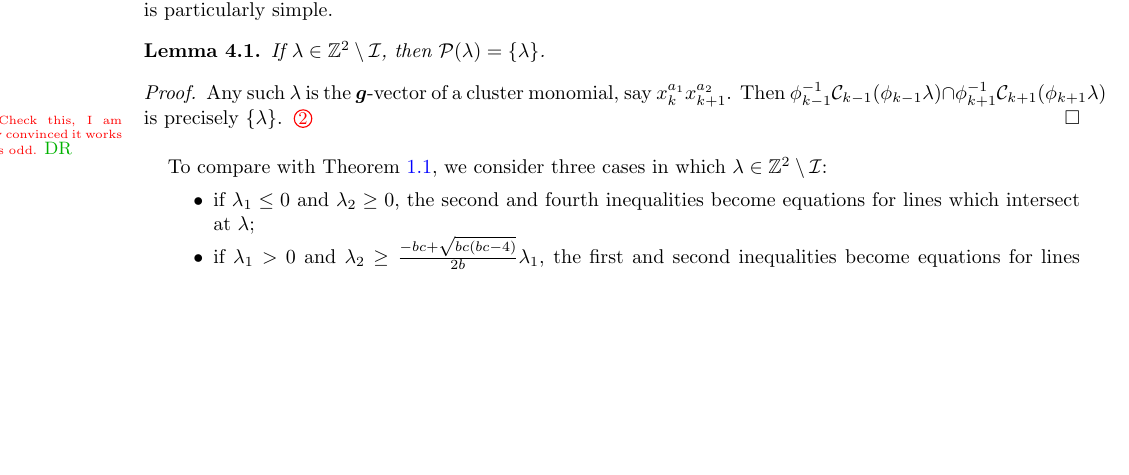
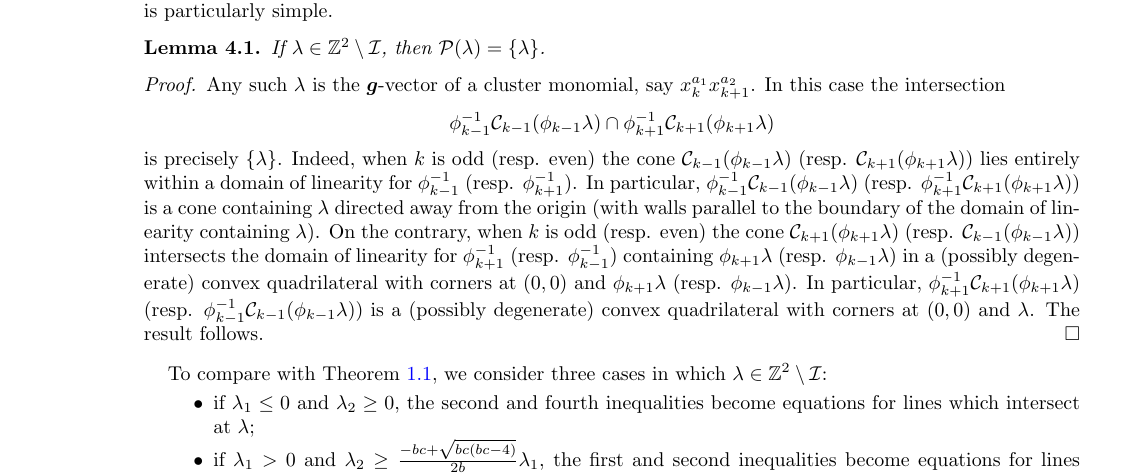
Before and after one commit to drupel/DominanceRegions, a LaTeX paper (dominance_regions.tex): part of page 6 of 13, cut so that both start at the same text, the shorter picture padded with empty space. Compiled offline with pdfLaTeX.

Commit message:
More details in the proof of Lemma 4.1

```diff
--- a/dominance_regions.tex
+++ b/dominance_regions.tex
@@ -484,8 +484,14 @@ In Section~\ref{sec:chebyshev}, we collect useful results related to two-paramet
   \end{lemma}
   \begin{proof}
     Any such $\lambda$ is the $\bfg$-vector of a cluster monomial, say $x_k^{a_1}x_{k+1}^{a_2}$.
-    Then $\phi_{k-1}^{-1}\cC_{k-1}(\phi_{k-1}\lambda) \cap \phi_{k+1}^{-1}\cC_{k+1}(\phi_{k+1}\lambda)$ is precisely $\{\lambda\}$.
-    \sayDR{Check this, I am definitely convinced it works when $k$ is odd.}
+    In this case the intersection
+    \[\phi_{k-1}^{-1}\cC_{k-1}(\phi_{k-1}\lambda) \cap \phi_{k+1}^{-1}\cC_{k+1}(\phi_{k+1}\lambda)\]
+    is precisely $\{\lambda\}$.
+    Indeed, when $k$ is odd (resp. even) the cone $\cC_{k-1}(\phi_{k-1}\lambda)$ (resp. $\cC_{k+1}(\phi_{k+1}\lambda)$) lies entirely within a domain of linearity for $\phi_{k-1}^{-1}$ (resp. $\phi_{k+1}^{-1}$).
+    In particular, $\phi_{k-1}^{-1}\cC_{k-1}(\phi_{k-1}\lambda)$ (resp. $\phi_{k+1}^{-1}\cC_{k+1}(\phi_{k+1}\lambda)$) is a cone containing $\lambda$ directed away from the origin (with walls parallel to the boundary of the domain of linearity containing $\lambda$).
+    On the contrary, when $k$ is odd (resp. even) the cone $\cC_{k+1}(\phi_{k+1}\lambda)$ (resp. $\cC_{k-1}(\phi_{k-1}\lambda)$) intersects the domain of linearity for $\phi_{k+1}^{-1}$ (resp. $\phi_{k-1}^{-1}$) containing $\phi_{k+1}\lambda$ (resp. $\phi_{k-1}\lambda$) in a (possibly degenerate) convex quadrilateral with corners at $(0,0)$ and $\phi_{k+1}\lambda$ (resp. $\phi_{k-1}\lambda$).
+    In particular, $\phi_{k+1}^{-1}\cC_{k+1}(\phi_{k+1}\lambda)$ (resp. $\phi_{k-1}^{-1}\cC_{k-1}(\phi_{k-1}\lambda)$) is a (possibly degenerate) convex quadrilateral with corners at $(0,0)$ and $\lambda$.
+    The result follows.
   \end{proof}
   To compare with Theorem~\ref{th:dominance inequalities}, we consider three cases in which $\lambda\in\ZZ^2\setminus\cI$:
   \begin{itemize}
```
